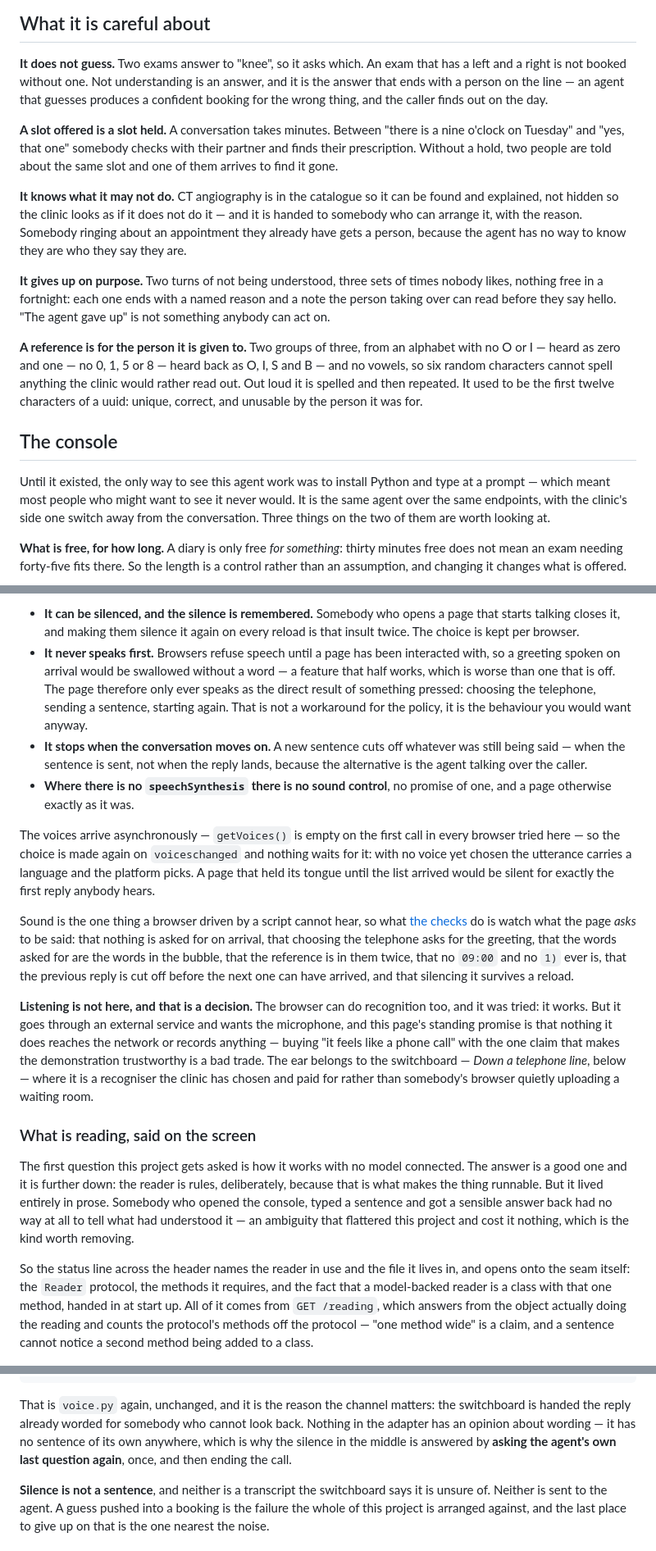
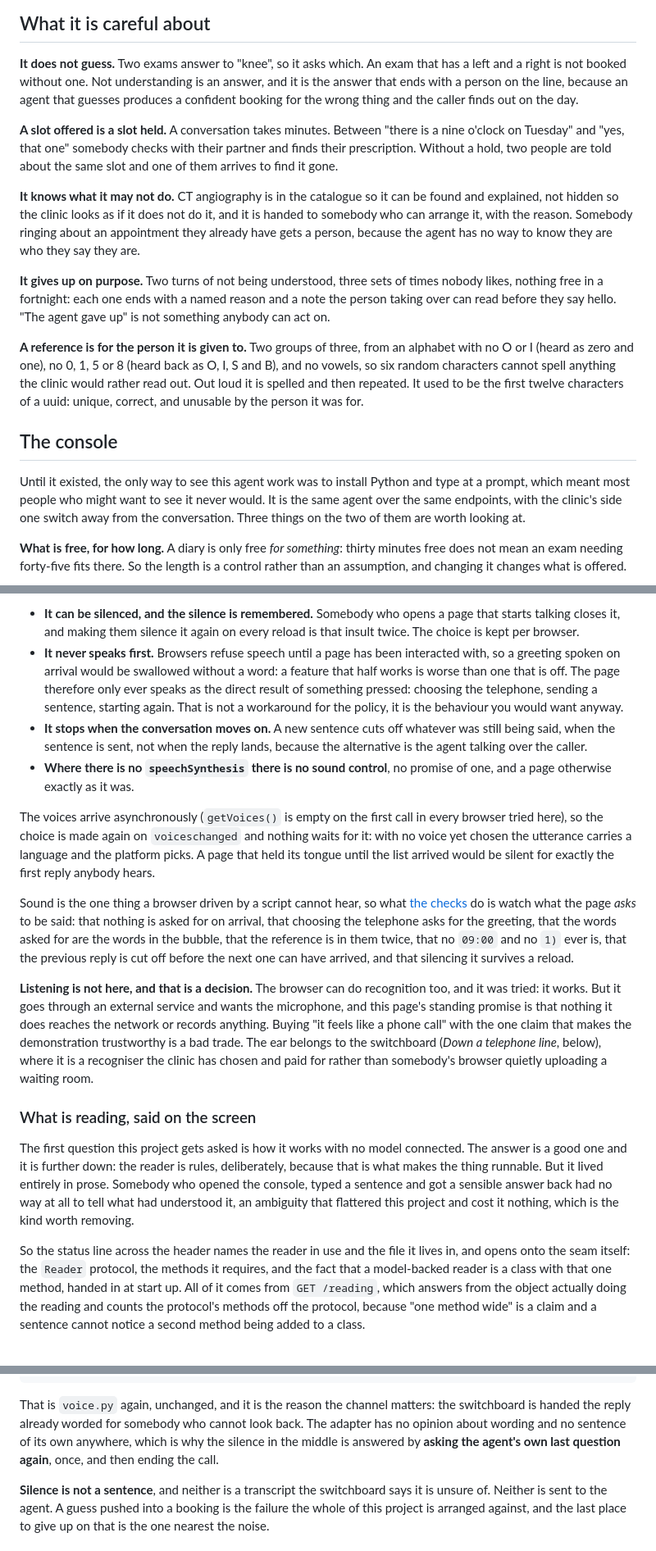
Before and after one commit to riccardosapuppo/conversational-booking-agent, a Markdown page: README.md, 3 parts joined by grey strips. Shown at 82% size. Rendered like a GitHub page.

```diff
--- a/README.md
+++ b/README.md
@@ -124,8 +124,8 @@ it is what a switchboard is handed to speak. Both are further down.
 
 **It does not guess.** Two exams answer to "knee", so it asks which. An
 exam that has a left and a right is not booked without one. Not understanding
-is an answer, and it is the answer that ends with a person on the line — an
-agent that guesses produces a confident booking for the wrong thing, and the
+is an answer, and it is the answer that ends with a person on the line, because
+an agent that guesses produces a confident booking for the wrong thing and the
 caller finds out on the day.
 
 **A slot offered is a slot held.** A conversation takes minutes. Between "there
@@ -134,8 +134,8 @@ partner and finds their prescription. Without a hold, two people are told about
 the same slot and one of them arrives to find it gone.
 
 **It knows what it may not do.** CT angiography is in the catalogue so it can be
-found and explained, not hidden so the clinic looks as if it does not do it —
-and it is handed to somebody who can arrange it, with the reason. Somebody
+found and explained, not hidden so the clinic looks as if it does not do it, and
+it is handed to somebody who can arrange it, with the reason. Somebody
 ringing about an appointment they already have gets a person, because the agent
 has no way to know they are who they say they are.
 
@@ -145,16 +145,16 @@ reason and a note the person taking over can read before they say hello. "The
 agent gave up" is not something anybody can act on.
 
 **A reference is for the person it is given to.** Two groups of three, from an
-alphabet with no O or I — heard as zero and one — no 0, 1, 5 or 8 — heard back
-as O, I, S and B — and no vowels, so six random characters cannot spell
-anything the clinic would rather read out. Out loud it is spelled and then
-repeated. It used to be the first twelve characters of a uuid: unique, correct,
-and unusable by the person it was for.
+alphabet with no O or I (heard as zero and one), no 0, 1, 5 or 8 (heard back as
+O, I, S and B), and no vowels, so six random characters cannot spell anything
+the clinic would rather read out. Out loud it is spelled and then repeated. It
+used to be the first twelve characters of a uuid: unique, correct, and unusable
+by the person it was for.
 
 ## The console
 
 Until it existed, the only way to see this agent work was to install Python and
-type at a prompt — which meant most people who might want to see it never would.
+type at a prompt, which meant most people who might want to see it never would.
 It is the same agent over the same endpoints, with the clinic's side one switch
 away from the conversation. Three things on the two of them are worth looking
 at.
@@ -223,18 +223,18 @@ Four details, because the naive version of this is worse than not doing it:
   reload is that insult twice. The choice is kept per browser.
 - **It never speaks first.** Browsers refuse speech until a page has been
   interacted with, so a greeting spoken on arrival would be swallowed without a
-  word — a feature that half works, which is worse than one that is off. The
-  page therefore only ever speaks as the direct result of something pressed:
+  word: a feature that half works is worse than one that is off. The page
+  therefore only ever speaks as the direct result of something pressed:
   choosing the telephone, sending a sentence, starting again. That is not a
   workaround for the policy, it is the behaviour you would want anyway.
 - **It stops when the conversation moves on.** A new sentence cuts off whatever
-  was still being said — when the sentence is sent, not when the reply lands,
+  was still being said, when the sentence is sent, not when the reply lands,
   because the alternative is the agent talking over the caller.
 - **Where there is no `speechSynthesis` there is no sound control**, no
   promise of one, and a page otherwise exactly as it was.
 
-The voices arrive asynchronously — `getVoices()` is empty on the first call in
-every browser tried here — so the choice is made again on `voiceschanged` and
+The voices arrive asynchronously (`getVoices()` is empty on the first call in
+every browser tried here), so the choice is made again on `voiceschanged` and
 nothing waits for it: with no voice yet chosen the utterance carries a language
 and the platform picks. A page that held its tongue until the list arrived would
 be silent for exactly the first reply anybody hears.
@@ -250,11 +250,11 @@ silencing it survives a reload.
 **Listening is not here, and that is a decision.** The browser can do
 recognition too, and it was tried: it works. But it goes through an external
 service and wants the microphone, and this page's standing promise is that
-nothing it does reaches the network or records anything — buying "it feels like
+nothing it does reaches the network or records anything. Buying "it feels like
 a phone call" with the one claim that makes the demonstration trustworthy is a
-bad trade. The ear belongs to the switchboard — *Down a telephone line*,
-below — where it is a recogniser the clinic has chosen and paid for rather
-than somebody's browser quietly uploading a waiting room.
+bad trade. The ear belongs to the switchboard (*Down a telephone line*, below),
+where it is a recogniser the clinic has chosen and paid for rather than
+somebody's browser quietly uploading a waiting room.
 
 ### What is reading, said on the screen
 
@@ -262,7 +262,7 @@ The first question this project gets asked is how it works with no model
 connected. The answer is a good one and it is further down: the reader is rules,
 deliberately, because that is what makes the thing runnable. But it lived
 entirely in prose. Somebody who opened the console, typed a sentence and got a
-sensible answer back had no way at all to tell what had understood it — an
+sensible answer back had no way at all to tell what had understood it, an
 ambiguity that flattered this project and cost it nothing, which is the kind
 worth removing.
 
@@ -271,8 +271,8 @@ lives in, and opens onto the seam itself: the `Reader` protocol, the methods it
 requires, and the fact that a model-backed reader is a class with that one
 method, handed in at start up. All of it comes from `GET /reading`, which
 answers from the object actually doing the reading and counts the protocol's
-methods off the protocol — "one method wide" is a claim, and a sentence cannot
-notice a second method being added to a class.
+methods off the protocol, because "one method wide" is a claim and a sentence
+cannot notice a second method being added to a class.
 
 ![The status line across the header: reading with Rules, from booking_agent/conversation/reading.py, opened out to show that the Reader protocol is one method wide](docs/reading.png)
 
@@ -365,9 +365,9 @@ python -m tools.telephone --json   every message in full
 
 That is `voice.py` again, unchanged, and it is the reason the channel matters:
 the switchboard is handed the reply already worded for somebody who cannot look
-back. Nothing in the adapter has an opinion about wording — it has no sentence
-of its own anywhere, which is why the silence in the middle is answered by
-**asking the agent's own last question again**, once, and then ending the call.
+back. The adapter has no opinion about wording and no sentence of its own
+anywhere, which is why the silence in the middle is answered by **asking the
+agent's own last question again**, once, and then ending the call.
 
 **Silence is not a sentence**, and neither is a transcript the switchboard says
 it is unsure of. Neither is sent to the agent. A guess pushed into a booking is
```
Also changed, not shown: other parts of README.md (+41 -41 lines).
